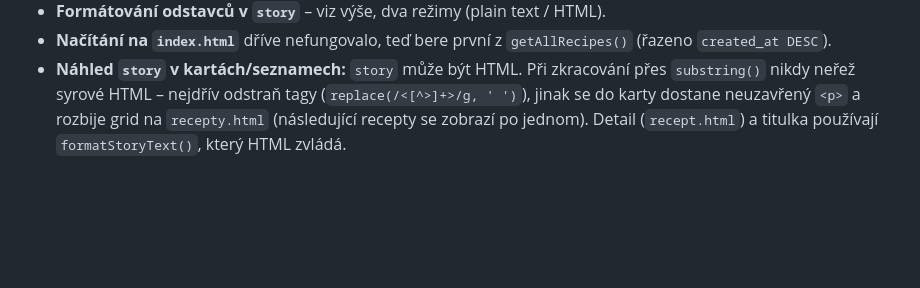
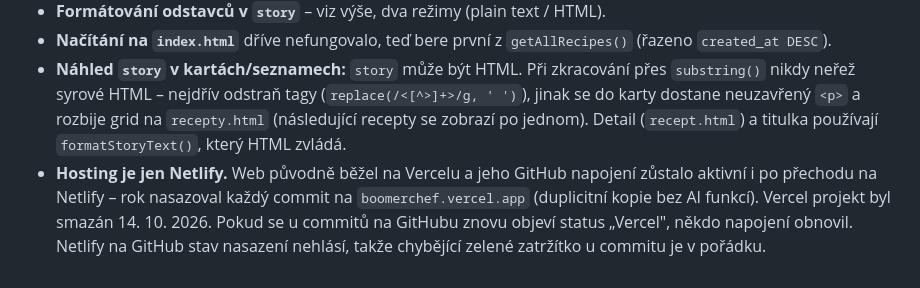
Before and after one commit to miloscermak/boomerchef, a Markdown page: CLAUDE.md, the part around the change. Rendered like a GitHub page; blank space fills up the shorter version.

Commit message:
Note Vercel removal in CLAUDE.md
Co-Authored-By: Claude Opus 5.5 <noreply@anthropic.com>

```diff
--- a/CLAUDE.md
+++ b/CLAUDE.md
@@ -70,3 +70,4 @@ Web s tradičními recepty s nostalgickými příběhy. Vibecoding projekt – u
 - **Formátování odstavců v `story`** – viz výše, dva režimy (plain text / HTML).
 - **Načítání na `index.html`** dříve nefungovalo, teď bere první z `getAllRecipes()` (řazeno `created_at DESC`).
 - **Náhled `story` v kartách/seznamech:** `story` může být HTML. Při zkracování přes `substring()` nikdy neřež syrové HTML – nejdřív odstraň tagy (`replace(/<[^>]+>/g, ' ')`), jinak se do karty dostane neuzavřený `<p>` a rozbije grid na `recepty.html` (následující recepty se zobrazí po jednom). Detail (`recept.html`) a titulka používají `formatStoryText()`, který HTML zvládá.
+- **Hosting je jen Netlify.** Web původně běžel na Vercelu a jeho GitHub napojení zůstalo aktivní i po přechodu na Netlify – rok nasazoval každý commit na `boomerchef.vercel.app` (duplicitní kopie bez AI funkcí). Vercel projekt byl smazán 14. 10. 2026. Pokud se u commitů na GitHubu znovu objeví status „Vercel", někdo napojení obnovil. Netlify na GitHub stav nasazení nehlásí, takže chybějící zelené zatržítko u commitu je v pořádku.
```
